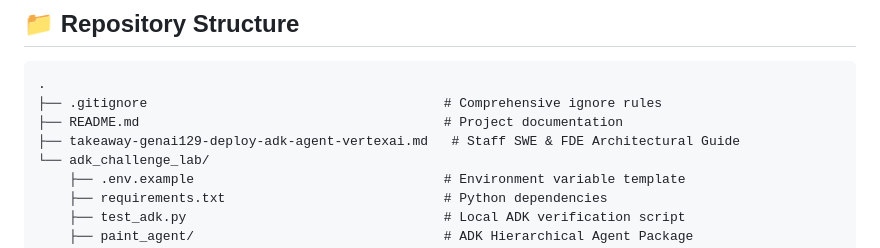
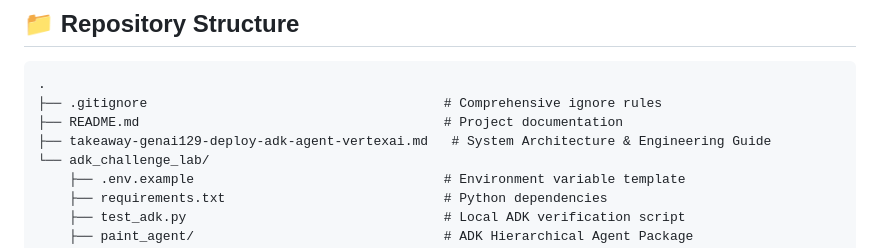
Before and after one commit to junyish/lab-genai129-deploy-an-Agent-with-Agent-Development-Kit, a Markdown page: README.md, the part around the change. GitHub-like rendering.

Commit message:
Refactor takeaway documentation and README to standard architecture guide terminology

```diff
--- a/README.md
+++ b/README.md
@@ -36,7 +36,7 @@ graph TD
 .
 ├── .gitignore                                      # Comprehensive ignore rules
 ├── README.md                                       # Project documentation
-├── takeaway-genai129-deploy-adk-agent-vertexai.md   # Staff SWE & FDE Architectural Guide
+├── takeaway-genai129-deploy-adk-agent-vertexai.md   # System Architecture & Engineering Guide
 └── adk_challenge_lab/
     ├── .env.example                                # Environment variable template
     ├── requirements.txt                            # Python dependencies
```
Also changed, not shown: takeaway-genai129-deploy-adk-agent-vertexai.md (+3 -3 lines).
